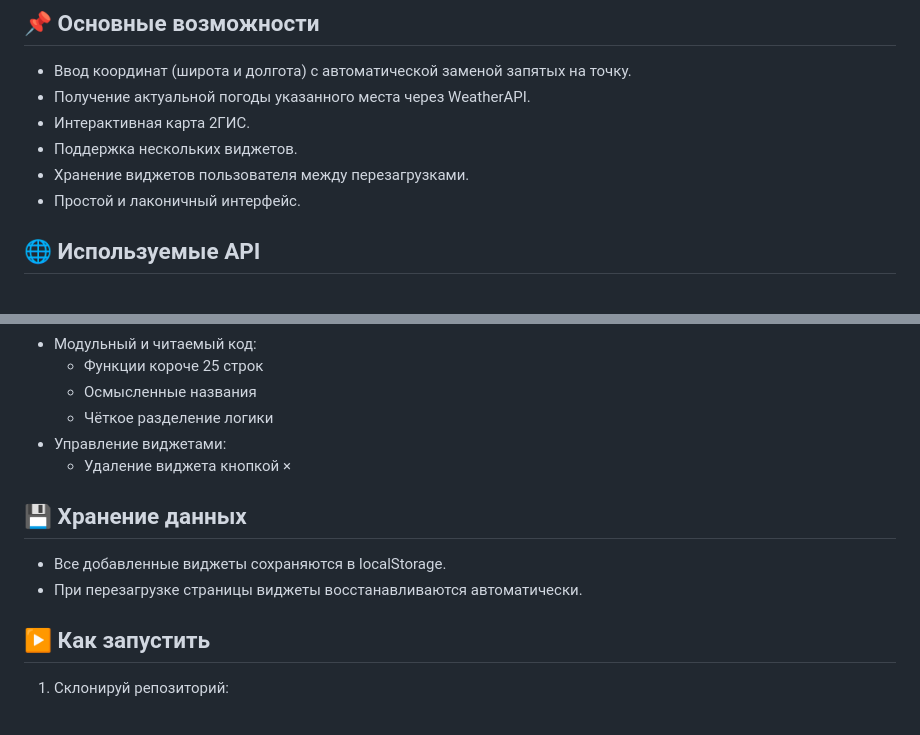
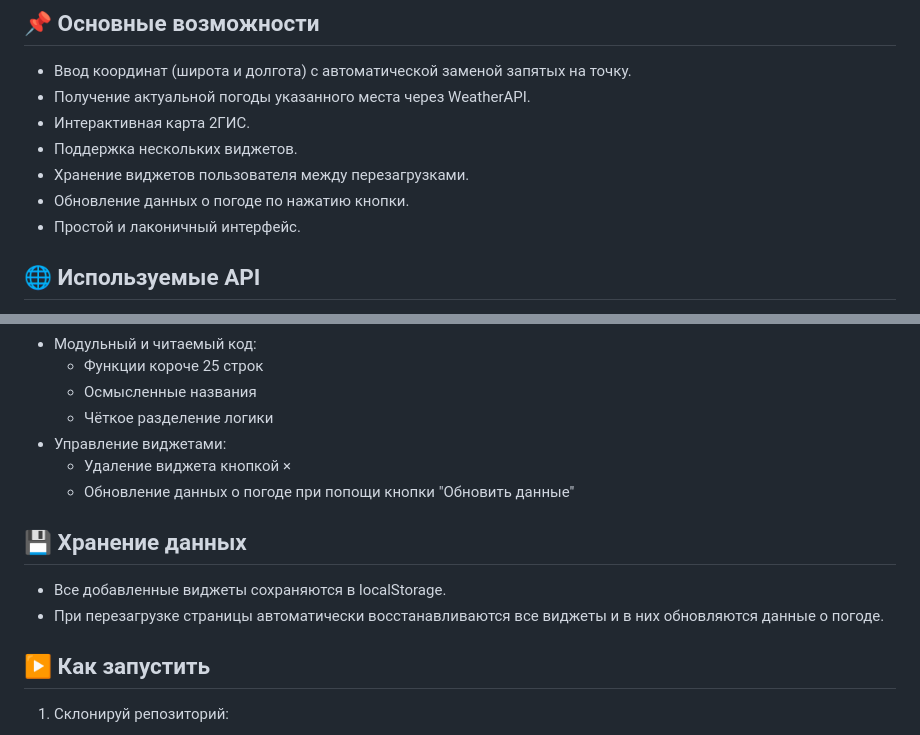
Before and after one commit to feuille01/weather-app, a Markdown page: README.md, 2 parts joined by grey strips. Drawn GitHub-style.

```diff
--- a/README.md
+++ b/README.md
@@ -7,6 +7,7 @@
 - Интерактивная карта 2ГИС.
 - Поддержка нескольких виджетов.
 - Хранение виджетов пользователя между перезагрузками.
+- Обновление данных о погоде по нажатию кнопки.
 - Простой и лаконичный интерфейс.
 
 ## 🌐 Используемые API
@@ -37,10 +38,11 @@
   - Чёткое разделение логики
 - Управление виджетами:
   - Удаление виджета кнопкой ×
+  - Обновление данных о погоде при попощи кнопки "Обновить данные"
 
 ## 💾 Хранение данных
 - Все добавленные виджеты сохраняются в localStorage.
-- При перезагрузке страницы виджеты восстанавливаются автоматически.
+- При перезагрузке страницы автоматически восстанавливаются все виджеты и в них обновляются данные о погоде.
 
 ## ▶️ Как запустить
 1. Склонируй репозиторий:
```
